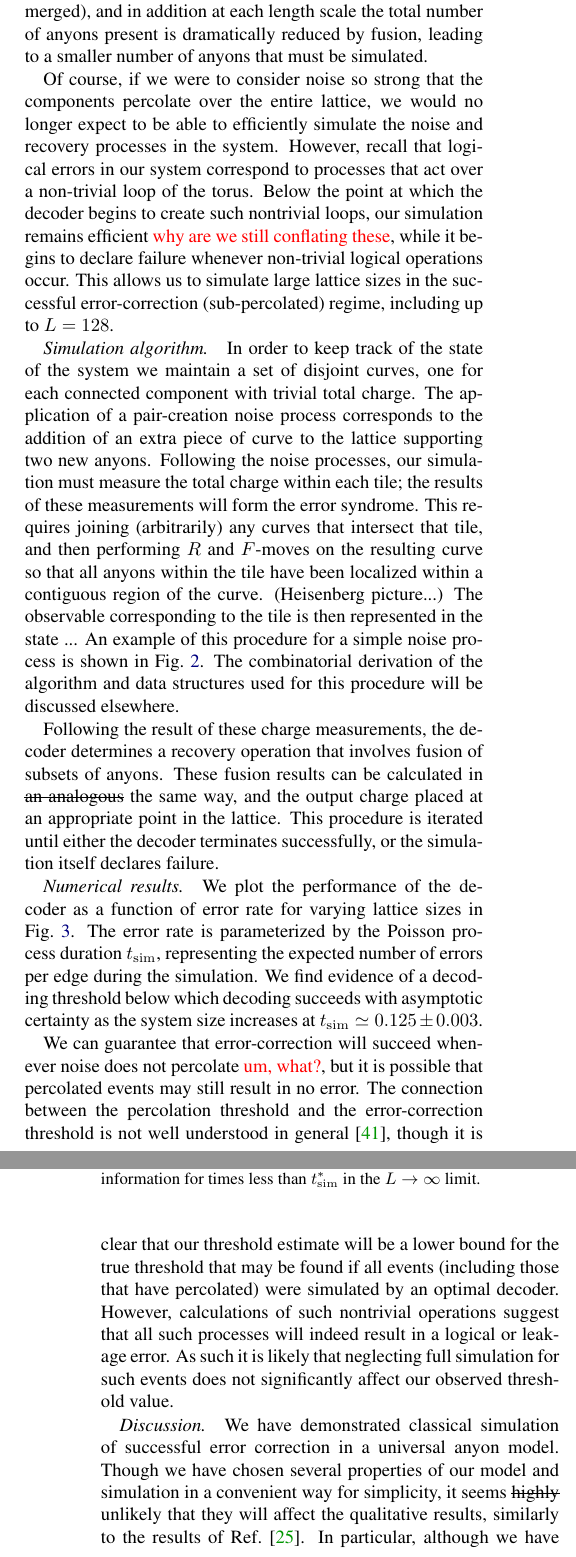
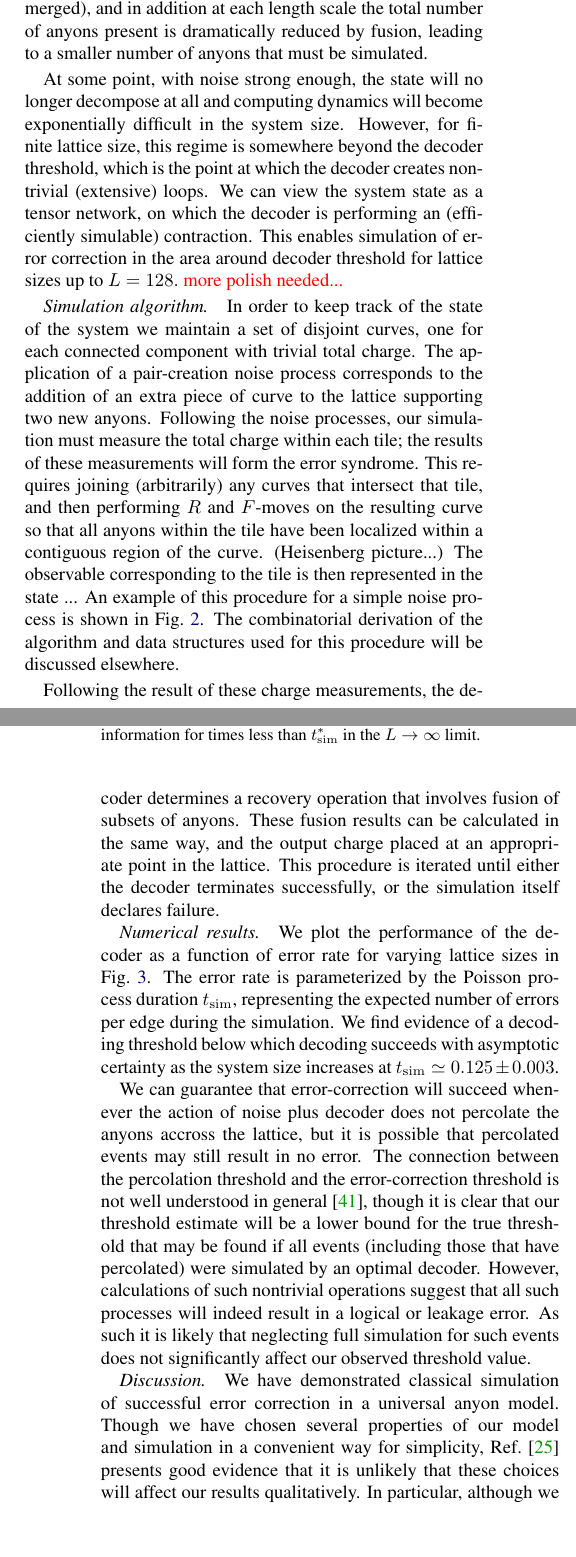
Before and after one commit to punkdit/fibonacci, a LaTeX paper (fib2.tex): two parts of the columns of pages 3 and 4 of 5, joined at a grey line, cut so that both start at the same text, the shorter picture padded with empty space. Compiled offline with pdfLaTeX.

Commit message:
edits from skype call

```diff
--- a/fib2.tex
+++ b/fib2.tex
@@ -496,16 +496,28 @@ forcing us to compute dynamics of larger and larger sets of anyons, large compon
 anyons present is dramatically reduced by fusion, leading to a smaller number of anyons that
 must be simulated.
 
-Of course, if we were to consider noise so strong that
-the components percolate over the entire lattice, we would no
-longer expect to be able to efficiently simulate the noise and recovery processes in the system.
-However, recall that logical errors in our system correspond to
-processes that act over a non-trivial loop of the torus.
-Below the point at which the decoder begins to create
-such nontrivial loops, our simulation remains efficient \dude{why are we still conflating these},
-while it begins to declare failure whenever non-trivial logical
-operations occur. This allows us to simulate large lattice sizes
-in the successful error-correction (sub-percolated) regime, including up to $L=128$.
+At some point, with noise strong enough, the state will
+no longer decompose at all and computing dynamics will
+become exponentially difficult in the system size.
+However, for finite lattice size, this regime is somewhere
+beyond the decoder threshold, which is the
+point at which the decoder creates nontrivial (extensive) loops.
+We can view the system state as a tensor network, on which
+the decoder is performing an (efficiently simulable) contraction.
+This enables simulation of error correction in
+the area around decoder threshold for lattice sizes up to $L=128.$
+\dude{more polish needed...}
+
+%Of course, if we were to consider noise so strong that
+%the components percolate over the entire lattice, we would no
+%longer expect to be able to efficiently simulate the noise and recovery processes in the system.
+%However, recall that logical errors in our system correspond to
+%processes that act over a non-trivial loop of the torus.
+%Below the point at which the decoder begins to create
+%such nontrivial loops, our simulation remains efficient
+%while it begins to declare failure whenever non-trivial logical
+%operations occur. This allows us to simulate large lattice sizes
+%in the successful error-correction (sub-percolated) regime, including up to $L=128$.
 
 %------------------------------------------------------------------------------------------------------------%
 \paragraph{Simulation algorithm.}
@@ -662,7 +674,7 @@ The red lines correspond to the worldline braids that perform this step.
 
 Following the result of these charge measurements, the decoder determines
 a recovery operation that involves fusion of subsets of anyons.
-These fusion results can be calculated in \sout{an analogous} the same way,
+These fusion results can be calculated in the same way,
 and the output charge placed at an appropriate point in the lattice.
 This procedure is iterated until either the decoder terminates successfully,
 or the simulation itself declares failure.
@@ -688,8 +700,9 @@ This implies the Fibonacci anyon code simulated here is able to perfectly reliab
 \vspace{-10pt}
 \end{figure}
 
-We can guarantee that error-correction will succeed whenever noise does
-not percolate \dude{um, what?},
+We can guarantee that error-correction will succeed whenever
+the action of noise plus decoder
+does not percolate the anyons accross the lattice,
 but it is possible that percolated events may still result in no error.
 The connection between the percolation threshold and the error-correction threshold
 is not well understood in general~\cite{Hastings2014}, though it is clear
@@ -706,7 +719,10 @@ such events does not significantly affect our observed threshold value.
 
 We have demonstrated classical simulation of successful error correction in a universal anyon model.
 Though we have chosen several properties of our model and
-simulation in a convenient way for simplicity, it seems \sout{highly}
-unlikely that they will affect the qualitative results, similarly to the results of Ref.~\cite{Brell2013}.
+simulation in a convenient way for simplicity,
+Ref.~\cite{Brell2013} presents good evidence that it is
+unlikely that these choices will affect our results qualitatively.
+%it seems highly
+%unlikely that they will affect the qualitative results, similarly to the results of Ref.~\cite{Brell2013}.
 In particular, although we have modeled our logical qubit as
 encoded in the global topological degrees of freedom of our
```
Also changed, not shown: pic-rmove.pdf, fib2.tex (28 more changed lines), 1 other file.
